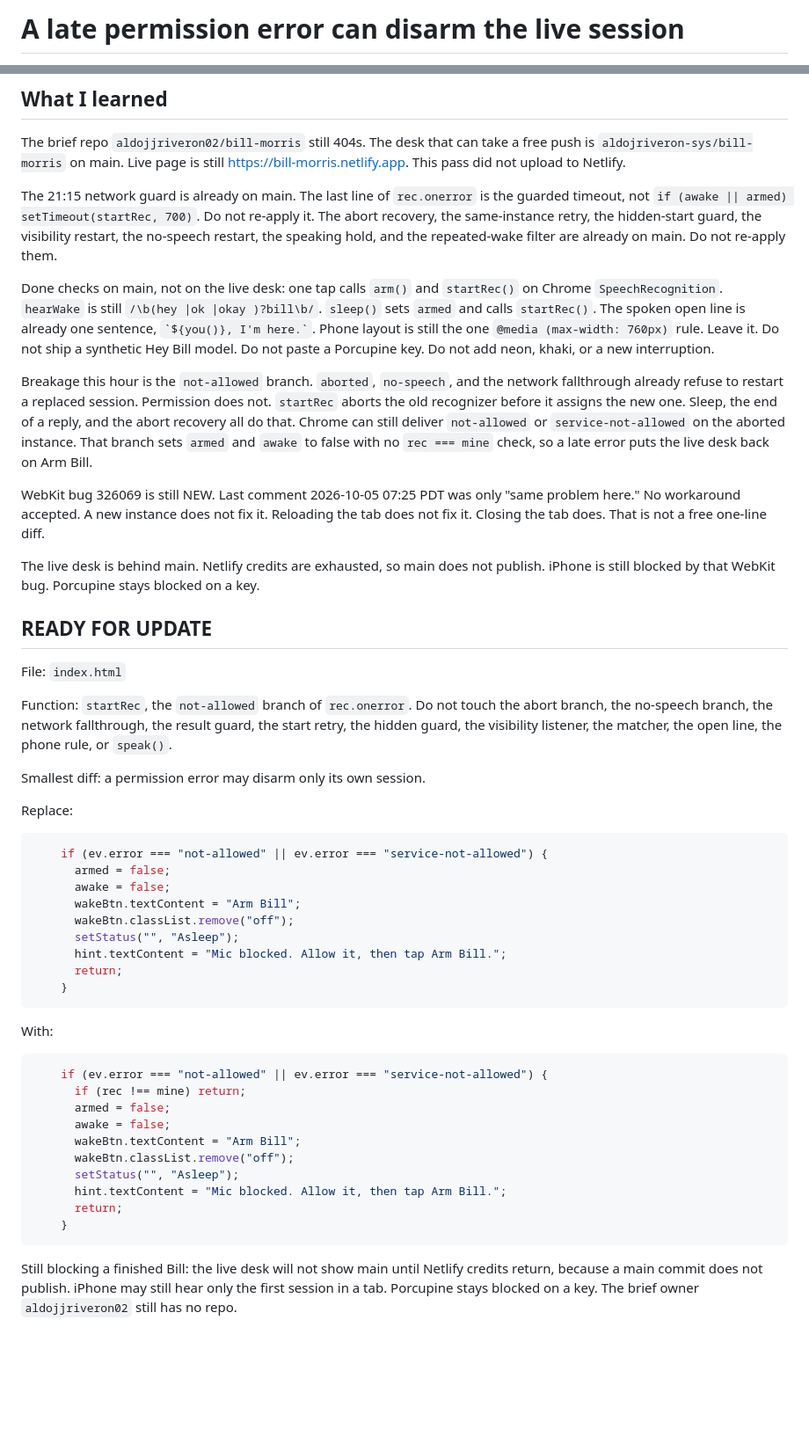
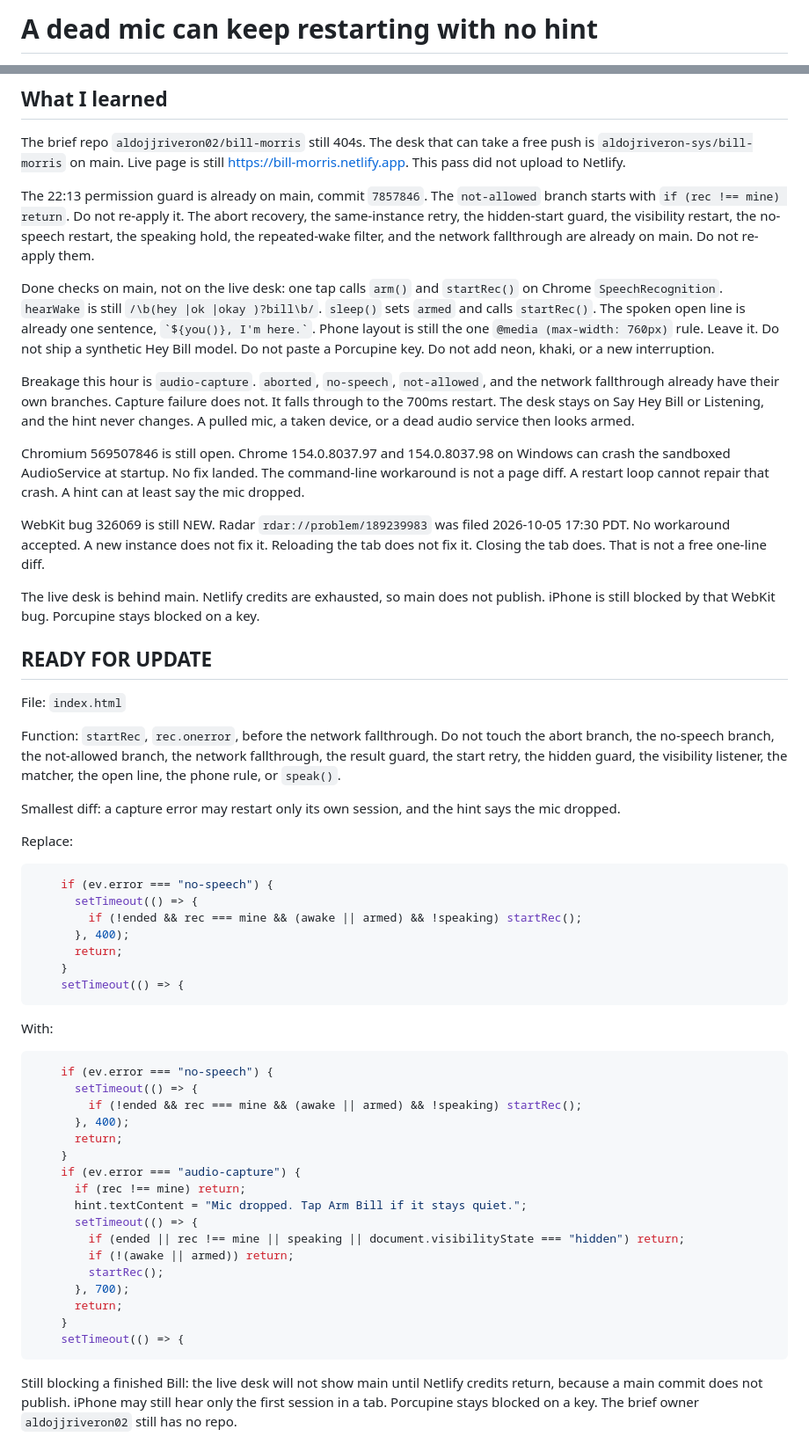
Before and after one commit to aldojriveron-sys/bill-morris, a Markdown page: WAKE.md, 2 parts joined by grey strips. Shown at 88% size. GitHub-like rendering; blank space fills up the shorter version.

Commit message:
Note a dead mic can keep restarting with no hint.

````diff
--- a/WAKE.md
+++ b/WAKE.md
@@ -1,2 +1,2 @@
-# A late permission error can disarm the live session
+# A dead mic can keep restarting with no hint
 
@@ -6,13 +6,15 @@ Hour: 2026-10-05 22:13 EDT. Research only. Not applied.
 
 The brief repo `aldojjriveron02/bill-morris` still 404s. The desk that can take a free push is `aldojriveron-sys/bill-morris` on main. Live page is still https://bill-morris.netlify.app. This pass did not upload to Netlify.
 
-The 21:15 network guard is already on main. The last line of `rec.onerror` is the guarded timeout, not `if (awake || armed) setTimeout(startRec, 700)`. Do not re-apply it. The abort recovery, the same-instance retry, the hidden-start guard, the visibility restart, the no-speech restart, the speaking hold, and the repeated-wake filter are already on main. Do not re-apply them.
+The 22:13 permission guard is already on main, commit `7857846`. The `not-allowed` branch starts with `if (rec !== mine) return`. Do not re-apply it. The abort recovery, the same-instance retry, the hidden-start guard, the visibility restart, the no-speech restart, the speaking hold, the repeated-wake filter, and the network fallthrough are already on main. Do not re-apply them.
 
 Done checks on main, not on the live desk: one tap calls `arm()` and `startRec()` on Chrome `SpeechRecognition`. `hearWake` is still `/\b(hey |ok |okay )?bill\b/`. `sleep()` sets `armed` and calls `startRec()`. The spoken open line is already one sentence, `` `${you()}, I'm here.` ``. Phone layout is still the one `@media (max-width: 760px)` rule. Leave it. Do not ship a synthetic Hey Bill model. Do not paste a Porcupine key. Do not add neon, khaki, or a new interruption.
 
-Breakage this hour is the `not-allowed` branch. `aborted`, `no-speech`, and the network fallthrough already refuse to restart a replaced session. Permission does not. `startRec` aborts the old recognizer before it assigns the new one. Sleep, the end of a reply, and the abort recovery all do that. Chrome can still deliver `not-allowed` or `service-not-allowed` on the aborted instance. That branch sets `armed` and `awake` to false with no `rec === mine` check, so a late error puts the live desk back on Arm Bill.
+Breakage this hour is `audio-capture`. `aborted`, `no-speech`, `not-allowed`, and the network fallthrough already have their own branches. Capture failure does not. It falls through to the 700ms restart. The desk stays on Say Hey Bill or Listening, and the hint never changes. A pulled mic, a taken device, or a dead audio service then looks armed.
 
-WebKit bug 326069 is still NEW. Last comment 2026-10-05 07:25 PDT was only "same problem here." No workaround accepted. A new instance does not fix it. Reloading the tab does not fix it. Closing the tab does. That is not a free one-line diff.
+Chromium 569507846 is still open. Chrome 154.0.8037.97 and 154.0.8037.98 on Windows can crash the sandboxed AudioService at startup. No fix landed. The command-line workaround is not a page diff. A restart loop cannot repair that crash. A hint can at least say the mic dropped.
+
+WebKit bug 326069 is still NEW. Radar `rdar://problem/189239983` was filed 2026-10-05 17:30 PDT. No workaround accepted. A new instance does not fix it. Reloading the tab does not fix it. Closing the tab does. That is not a free one-line diff.
 
 The live desk is behind main. Netlify credits are exhausted, so main does not publish. iPhone is still blocked by that WebKit bug. Porcupine stays blocked on a key.
 
@@ -20,37 +22,42 @@ The live desk is behind main. Netlify credits are exhausted, so main does not pu
 
 File: `index.html`
 
-Function: `startRec`, the `not-allowed` branch of `rec.onerror`. Do not touch the abort branch, the no-speech branch, the network fallthrough, the result guard, the start retry, the hidden guard, the visibility listener, the matcher, the open line, the phone rule, or `speak()`.
+Function: `startRec`, `rec.onerror`, before the network fallthrough. Do not touch the abort branch, the no-speech branch, the not-allowed branch, the network fallthrough, the result guard, the start retry, the hidden guard, the visibility listener, the matcher, the open line, the phone rule, or `speak()`.
 
-Smallest diff: a permission error may disarm only its own session.
+Smallest diff: a capture error may restart only its own session, and the hint says the mic dropped.
 
 Replace:
 
 ```js
-    if (ev.error === "not-allowed" || ev.error === "service-not-allowed") {
-      armed = false;
-      awake = false;
-      wakeBtn.textContent = "Arm Bill";
-      wakeBtn.classList.remove("off");
-      setStatus("", "Asleep");
-      hint.textContent = "Mic blocked. Allow it, then tap Arm Bill.";
+    if (ev.error === "no-speech") {
+      setTimeout(() => {
+        if (!ended && rec === mine && (awake || armed) && !speaking) startRec();
+      }, 400);
       return;
     }
+    setTimeout(() => {
 ```
 
 With:
 
 ```js
-    if (ev.error === "not-allowed" || ev.error === "service-not-allowed") {
-      if (rec !== mine) return;
-      armed = false;
-      awake = false;
-      wakeBtn.textContent = "Arm Bill";
-      wakeBtn.classList.remove("off");
-      setStatus("", "Asleep");
-      hint.textContent = "Mic blocked. Allow it, then tap Arm Bill.";
+    if (ev.error === "no-speech") {
+      setTimeout(() => {
+        if (!ended && rec === mine && (awake || armed) && !speaking) startRec();
+      }, 400);
       return;
     }
+    if (ev.error === "audio-capture") {
+      if (rec !== mine) return;
+      hint.textContent = "Mic dropped. Tap Arm Bill if it stays quiet.";
+      setTimeout(() => {
+        if (ended || rec !== mine || speaking || document.visibilityState === "hidden") return;
+        if (!(awake || armed)) return;
+        startRec();
+      }, 700);
+      return;
+    }
+    setTimeout(() => {
 ```
 
 Still blocking a finished Bill: the live desk will not show main until Netlify credits return, because a main commit does not publish. iPhone may still hear only the first session in a tab. Porcupine stays blocked on a key. The brief owner `aldojjriveron02` still has no repo.
````
Also changed, not shown: other parts of WAKE.md (+1 -1 lines).
